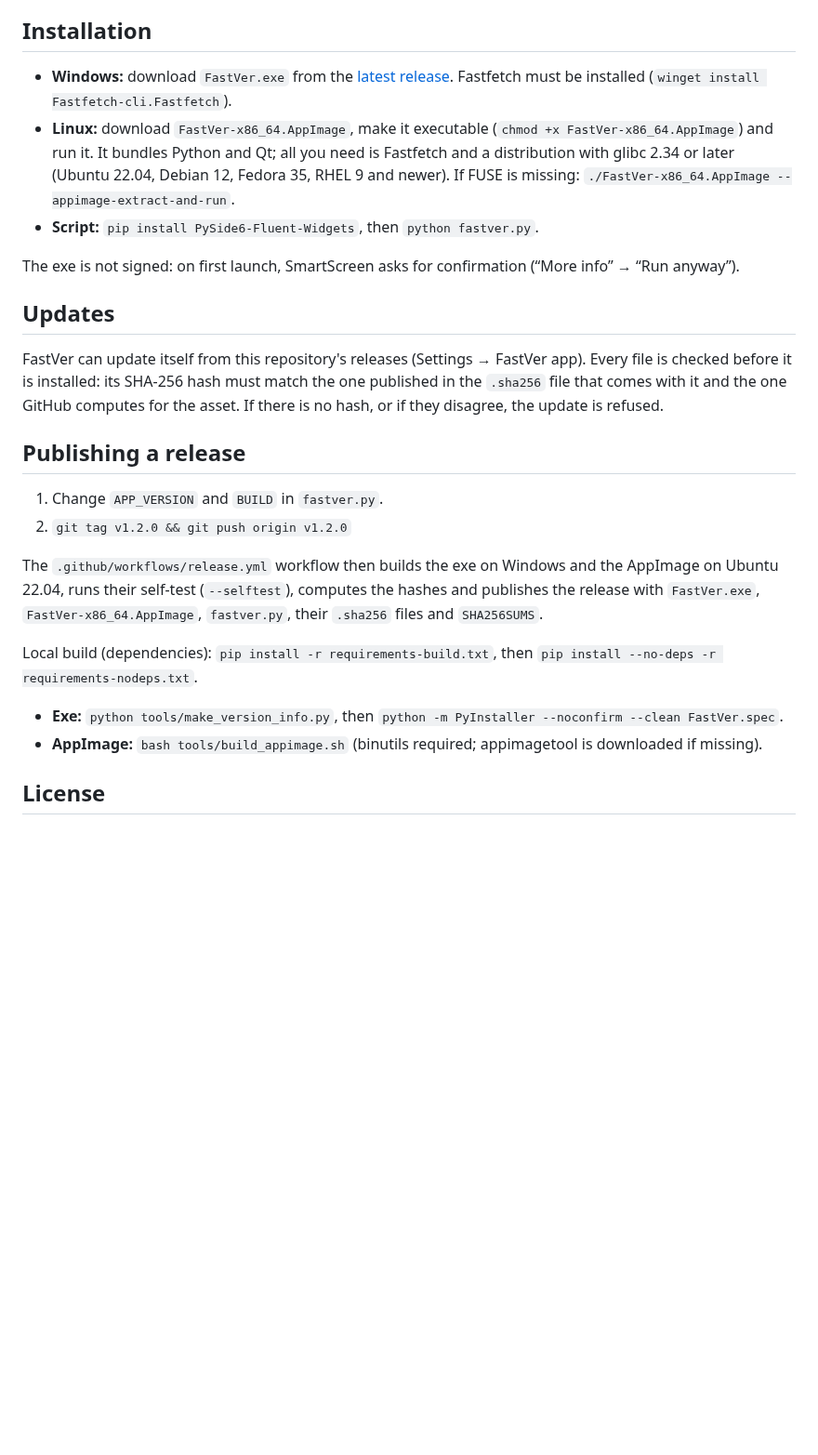
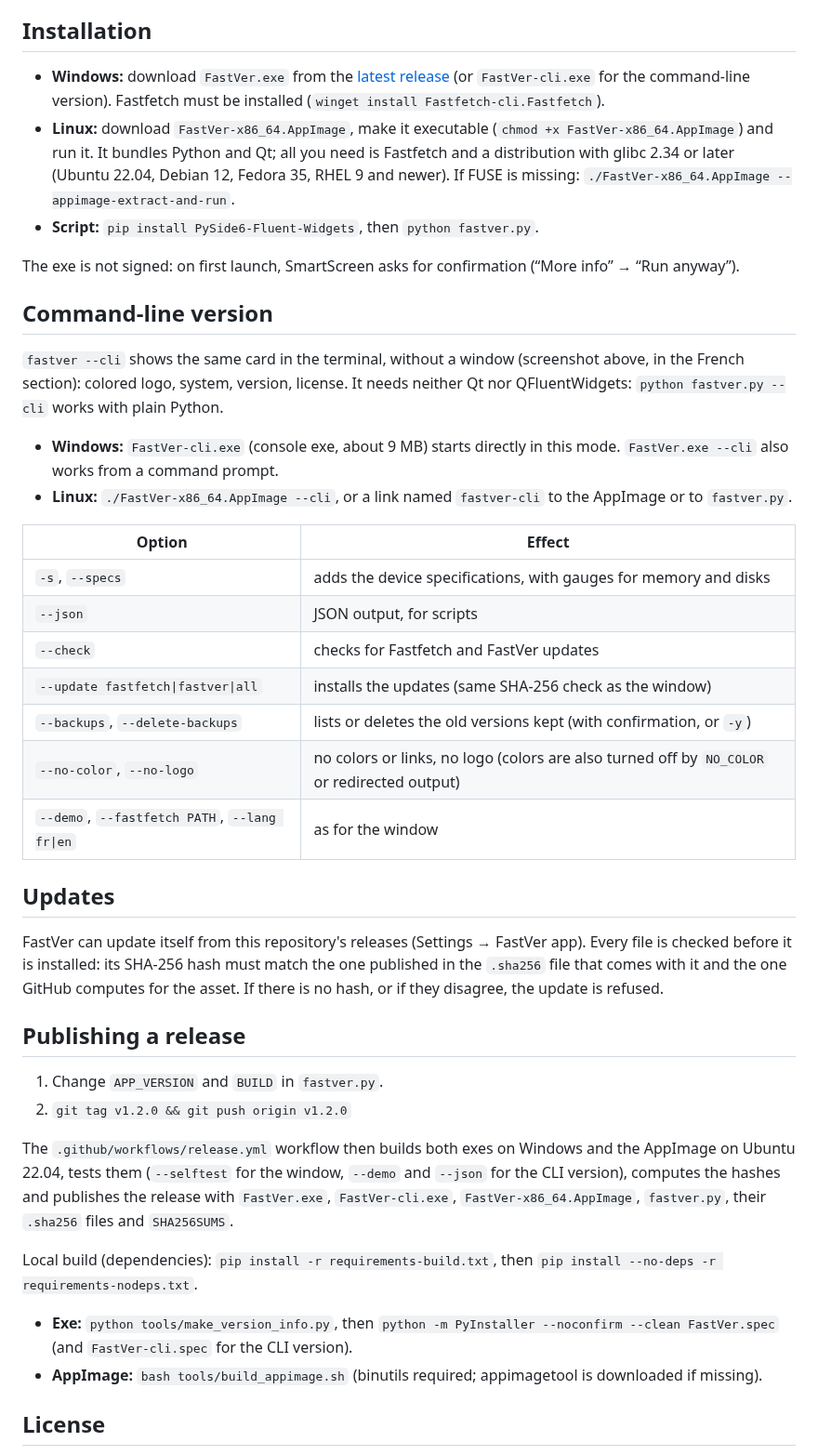
Before and after one commit to Bulls64/FastVer, a Markdown page: README.md, the part around one of its changes. Shown at 93% size. GitHub-like rendering; blank space fills up the shorter version.

```diff
--- a/README.md
+++ b/README.md
@@ -59,11 +80,28 @@ The screenshots above show, in order: the light theme, the dark theme with the d
 
 ## Installation
 
-- **Windows:** download `FastVer.exe` from the [latest release](../../releases/latest). Fastfetch must be installed (`winget install Fastfetch-cli.Fastfetch`).
+- **Windows:** download `FastVer.exe` from the [latest release](../../releases/latest) (or `FastVer-cli.exe` for the command-line version). Fastfetch must be installed (`winget install Fastfetch-cli.Fastfetch`).
 - **Linux:** download `FastVer-x86_64.AppImage`, make it executable (`chmod +x FastVer-x86_64.AppImage`) and run it. It bundles Python and Qt; all you need is Fastfetch and a distribution with glibc 2.34 or later (Ubuntu 22.04, Debian 12, Fedora 35, RHEL 9 and newer). If FUSE is missing: `./FastVer-x86_64.AppImage --appimage-extract-and-run`.
 - **Script:** `pip install PySide6-Fluent-Widgets`, then `python fastver.py`.
 
 The exe is not signed: on first launch, SmartScreen asks for confirmation (“More info” → “Run anyway”).
+
+## Command-line version
+
+`fastver --cli` shows the same card in the terminal, without a window (screenshot above, in the French section): colored logo, system, version, license. It needs neither Qt nor QFluentWidgets: `python fastver.py --cli` works with plain Python.
+
+- **Windows:** `FastVer-cli.exe` (console exe, about 9 MB) starts directly in this mode. `FastVer.exe --cli` also works from a command prompt.
+- **Linux:** `./FastVer-x86_64.AppImage --cli`, or a link named `fastver-cli` to the AppImage or to `fastver.py`.
+
+| Option | Effect |
+| --- | --- |
+| `-s`, `--specs` | adds the device specifications, with gauges for memory and disks |
+| `--json` | JSON output, for scripts |
+| `--check` | checks for Fastfetch and FastVer updates |
+| `--update fastfetch\|fastver\|all` | installs the updates (same SHA-256 check as the window) |
+| `--backups`, `--delete-backups` | lists or deletes the old versions kept (with confirmation, or `-y`) |
+| `--no-color`, `--no-logo` | no colors or links, no logo (colors are also turned off by `NO_COLOR` or redirected output) |
+| `--demo`, `--fastfetch PATH`, `--lang fr\|en` | as for the window |
 
 ## Updates
 
@@ -74,11 +112,11 @@ FastVer can update itself from this repository's releases (Settings → FastVer
 1. Change `APP_VERSION` and `BUILD` in `fastver.py`.
 2. `git tag v1.2.0 && git push origin v1.2.0`
 
-The `.github/workflows/release.yml` workflow then builds the exe on Windows and the AppImage on Ubuntu 22.04, runs their self-test (`--selftest`), computes the hashes and publishes the release with `FastVer.exe`, `FastVer-x86_64.AppImage`, `fastver.py`, their `.sha256` files and `SHA256SUMS`.
+The `.github/workflows/release.yml` workflow then builds both exes on Windows and the AppImage on Ubuntu 22.04, tests them (`--selftest` for the window, `--demo` and `--json` for the CLI version), computes the hashes and publishes the release with `FastVer.exe`, `FastVer-cli.exe`, `FastVer-x86_64.AppImage`, `fastver.py`, their `.sha256` files and `SHA256SUMS`.
 
 Local build (dependencies): `pip install -r requirements-build.txt`, then `pip install --no-deps -r requirements-nodeps.txt`.
 
-- **Exe:** `python tools/make_version_info.py`, then `python -m PyInstaller --noconfirm --clean FastVer.spec`.
+- **Exe:** `python tools/make_version_info.py`, then `python -m PyInstaller --noconfirm --clean FastVer.spec` (and `FastVer-cli.spec` for the CLI version).
 - **AppImage:** `bash tools/build_appimage.sh` (binutils required; appimagetool is downloaded if missing).
 
 ## License
```
Also changed, not shown: other parts of README.md (+24 -3 lines), docs/screenshots/cli.png (added), 5 other files.
